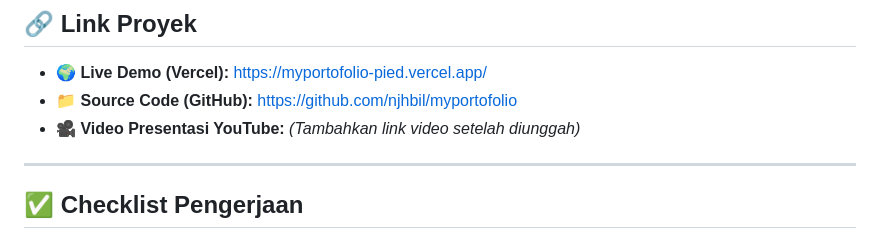
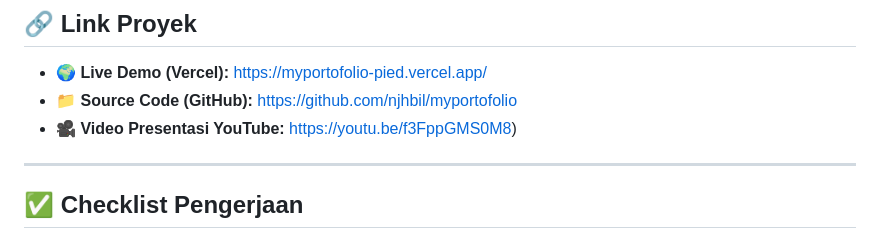
Before and after one commit to njhbil/myportofolio, a Markdown page: README.md, the part around one of its changes. GitHub-like rendering.

```diff
--- a/README.md
+++ b/README.md
@@ -43,7 +52,7 @@ Tambahan file:
 ## 🔗 Link Proyek
 - 🌍 **Live Demo (Vercel):** [https://myportofolio-pied.vercel.app/](https://myportofolio-pied.vercel.app/)
 - 📁 **Source Code (GitHub):** [https://github.com/njhbil/myportofolio](https://github.com/njhbil/myportofolio)
-- 🎥 **Video Presentasi YouTube:** *(Tambahkan link video setelah diunggah)*
+- 🎥 **Video Presentasi YouTube:** [https://youtu.be/f3FppGMS0M8](https://youtu.be/f3FppGMS0M8))
 
 ---
 
```
Also changed, not shown: other parts of README.md (+11 -2 lines).
